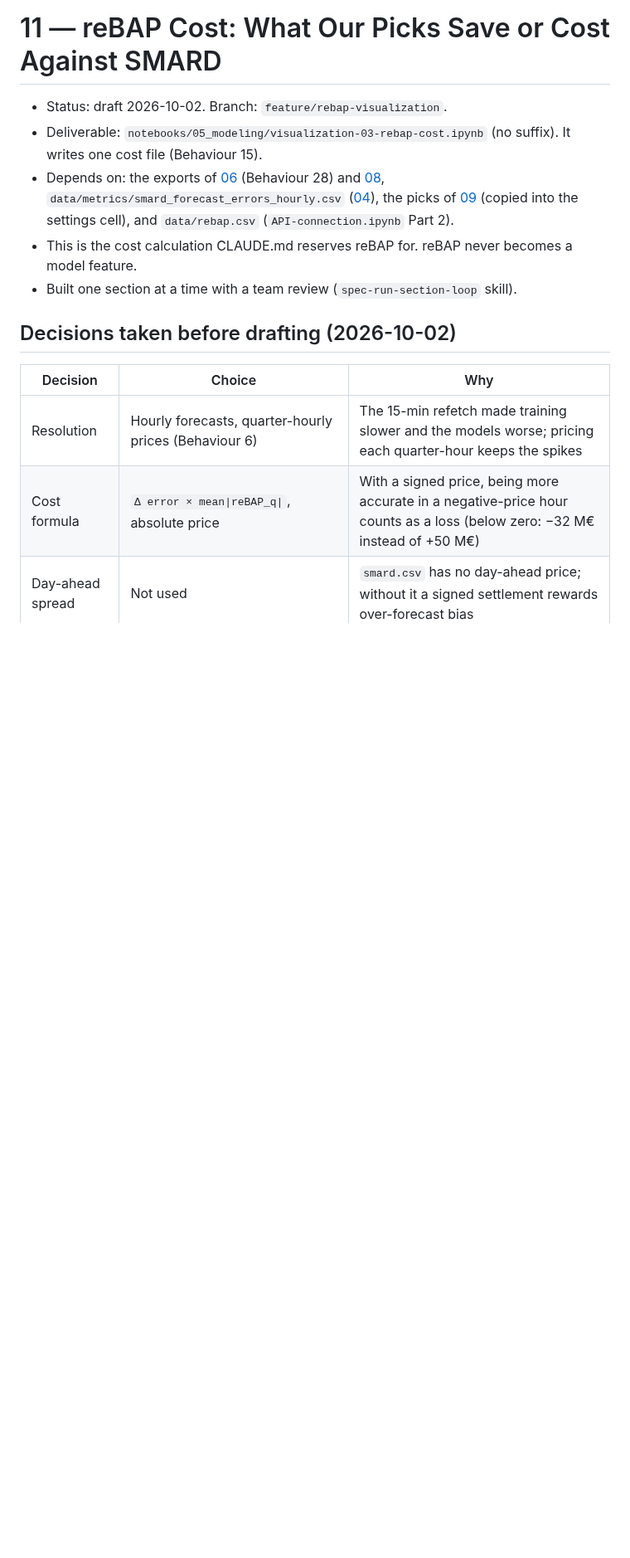
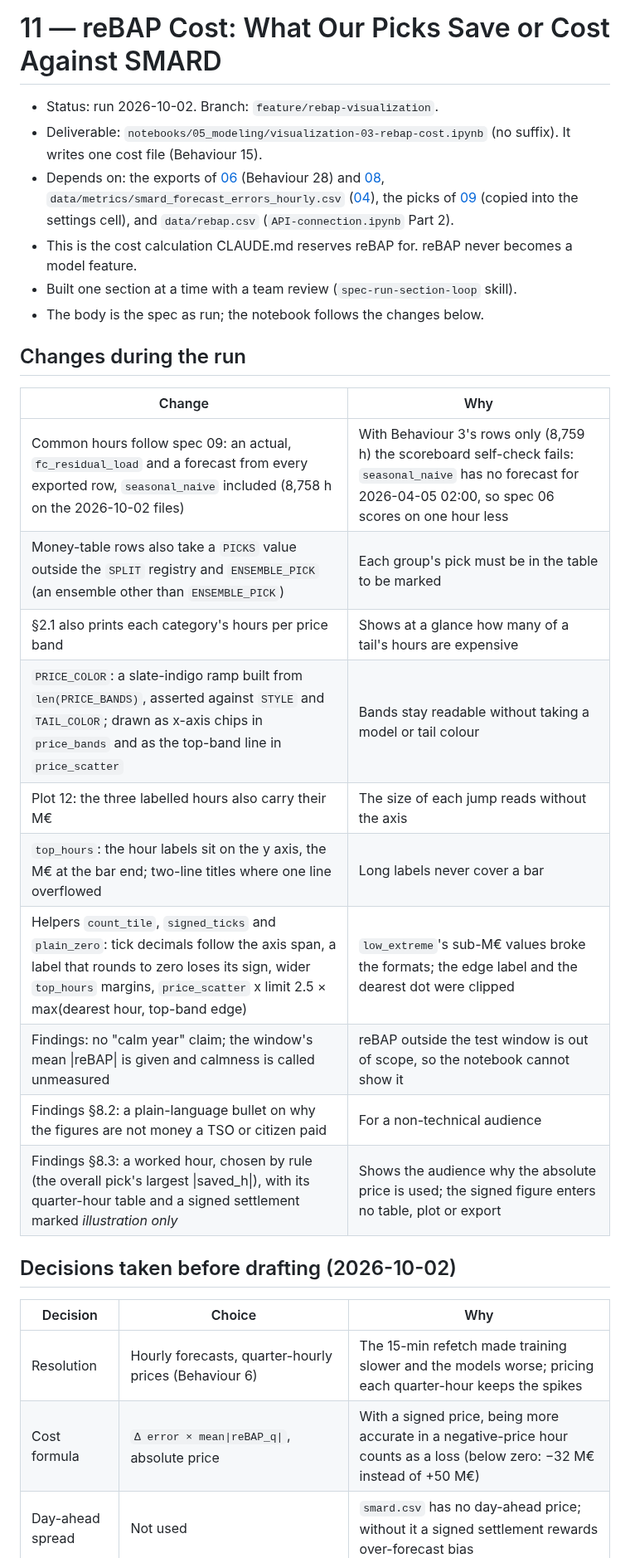
Before and after one commit to fruchtgummikauer/grid-stress, a Markdown page: .claude/specs/11-rebap-visualization.md, the part around the change. Shown at 83% size. GitHub-like rendering; blank space fills up the shorter version.

Commit message:
docs(claude-md): document spec 11 reBAP cost run
- Marks spec 11 as run and records the changes the team approved during the run, so the spec explains the notebook.
- Points CLAUDE.md to the new notebook and cost file, keeping the detail in the spec.
- Adds the autumn reBAP fold rule as a gotcha, since the next reBAP user would otherwise price the wrong hour.

Co-Authored-By: Claude Opus 5.5 <noreply@anthropic.com>

```diff
--- a/.claude/specs/11-rebap-visualization.md
+++ b/.claude/specs/11-rebap-visualization.md
@@ -1,6 +1,6 @@
 # 11 — reBAP Cost: What Our Picks Save or Cost Against SMARD
 
-- Status: draft 2026-10-02. Branch: `feature/rebap-visualization`.
+- Status: run 2026-10-02. Branch: `feature/rebap-visualization`.
 - Deliverable: `notebooks/05_modeling/visualization-03-rebap-cost.ipynb` (no suffix). It writes one
   cost file (Behaviour 15).
 - Depends on: the exports of [06](06-regression-models.md) (Behaviour 28) and [08](08-ensemble.md),
@@ -9,6 +9,22 @@
   (`API-connection.ipynb` Part 2).
 - This is the cost calculation CLAUDE.md reserves reBAP for. reBAP never becomes a model feature.
 - Built one section at a time with a team review (`spec-run-section-loop` skill).
+- The body is the spec as run; the notebook follows the changes below.
+
+## Changes during the run
+
+| Change | Why |
+|---|---|
+| Common hours follow spec 09: an actual, `fc_residual_load` and a forecast from every exported row, `seasonal_naive` included (8,758 h on the 2026-10-02 files) | With Behaviour 3's rows only (8,759 h) the scoreboard self-check fails: `seasonal_naive` has no forecast for 2026-04-05 02:00, so spec 06 scores on one hour less |
+| Money-table rows also take a `PICKS` value outside the `SPLIT` registry and `ENSEMBLE_PICK` (an ensemble other than `ENSEMBLE_PICK`) | Each group's pick must be in the table to be marked |
+| §2.1 also prints each category's hours per price band | Shows at a glance how many of a tail's hours are expensive |
+| `PRICE_COLOR`: a slate-indigo ramp built from `len(PRICE_BANDS)`, asserted against `STYLE` and `TAIL_COLOR`; drawn as x-axis chips in `price_bands` and as the top-band line in `price_scatter` | Bands stay readable without taking a model or tail colour |
+| Plot 12: the three labelled hours also carry their M€ | The size of each jump reads without the axis |
+| `top_hours`: the hour labels sit on the y axis, the M€ at the bar end; two-line titles where one line overflowed | Long labels never cover a bar |
+| Helpers `count_tile`, `signed_ticks` and `plain_zero`: tick decimals follow the axis span, a label that rounds to zero loses its sign, wider `top_hours` margins, `price_scatter` x limit 2.5 × max(dearest hour, top-band edge) | `low_extreme`'s sub-M€ values broke the formats; the edge label and the dearest dot were clipped |
+| Findings: no "calm year" claim; the window's mean \|reBAP\| is given and calmness is called unmeasured | reBAP outside the test window is out of scope, so the notebook cannot show it |
+| Findings §8.2: a plain-language bullet on why the figures are not money a TSO or citizen paid | For a non-technical audience |
+| Findings §8.3: a worked hour, chosen by rule (the overall pick's largest \|saved_h\|), with its quarter-hour table and a signed settlement marked *illustration only* | Shows the audience why the absolute price is used; the signed figure enters no table, plot or export |
 
 ## Decisions taken before drafting (2026-10-02)
 
```
Also changed, not shown: CLAUDE.md (+5 -1 lines).
